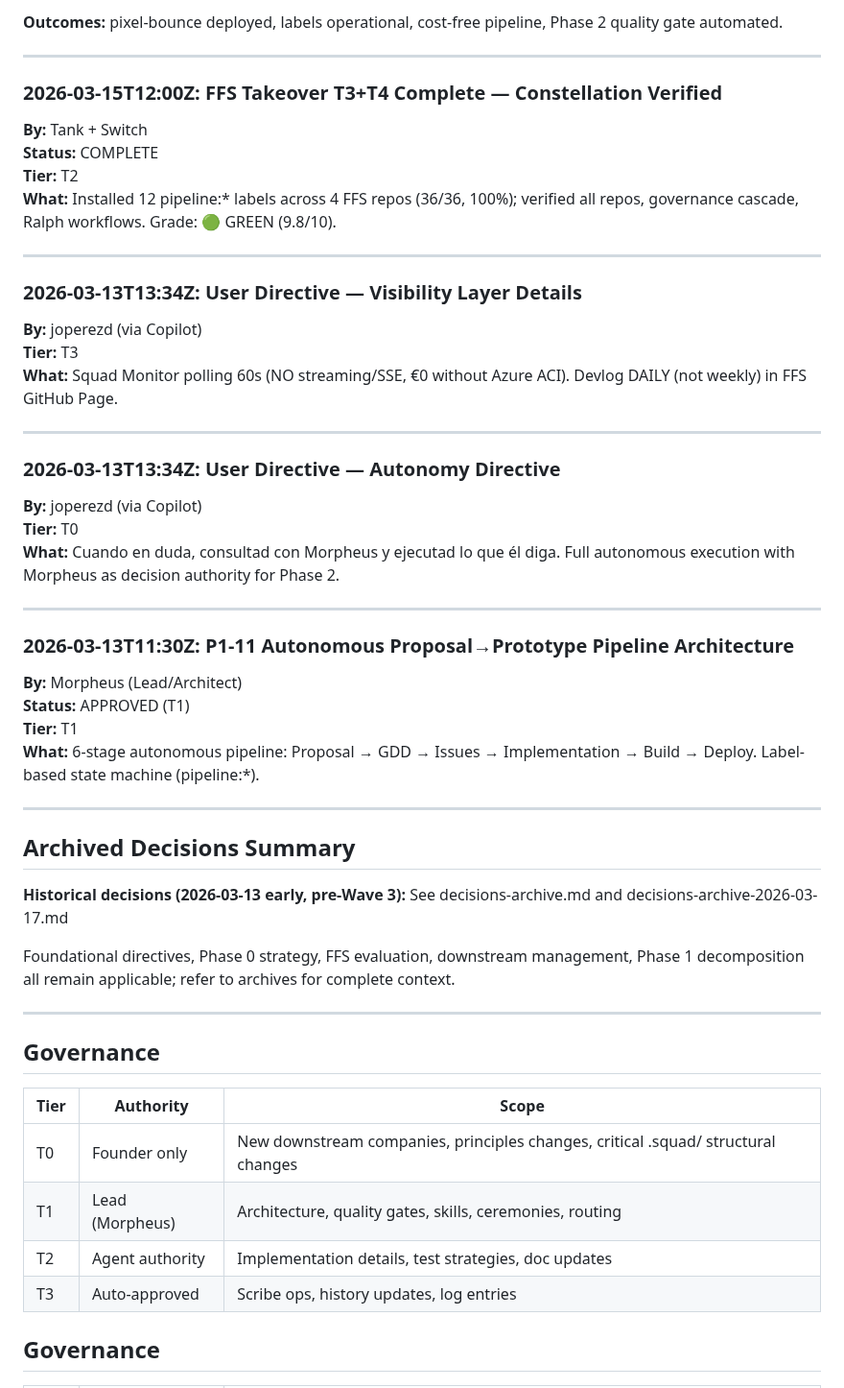
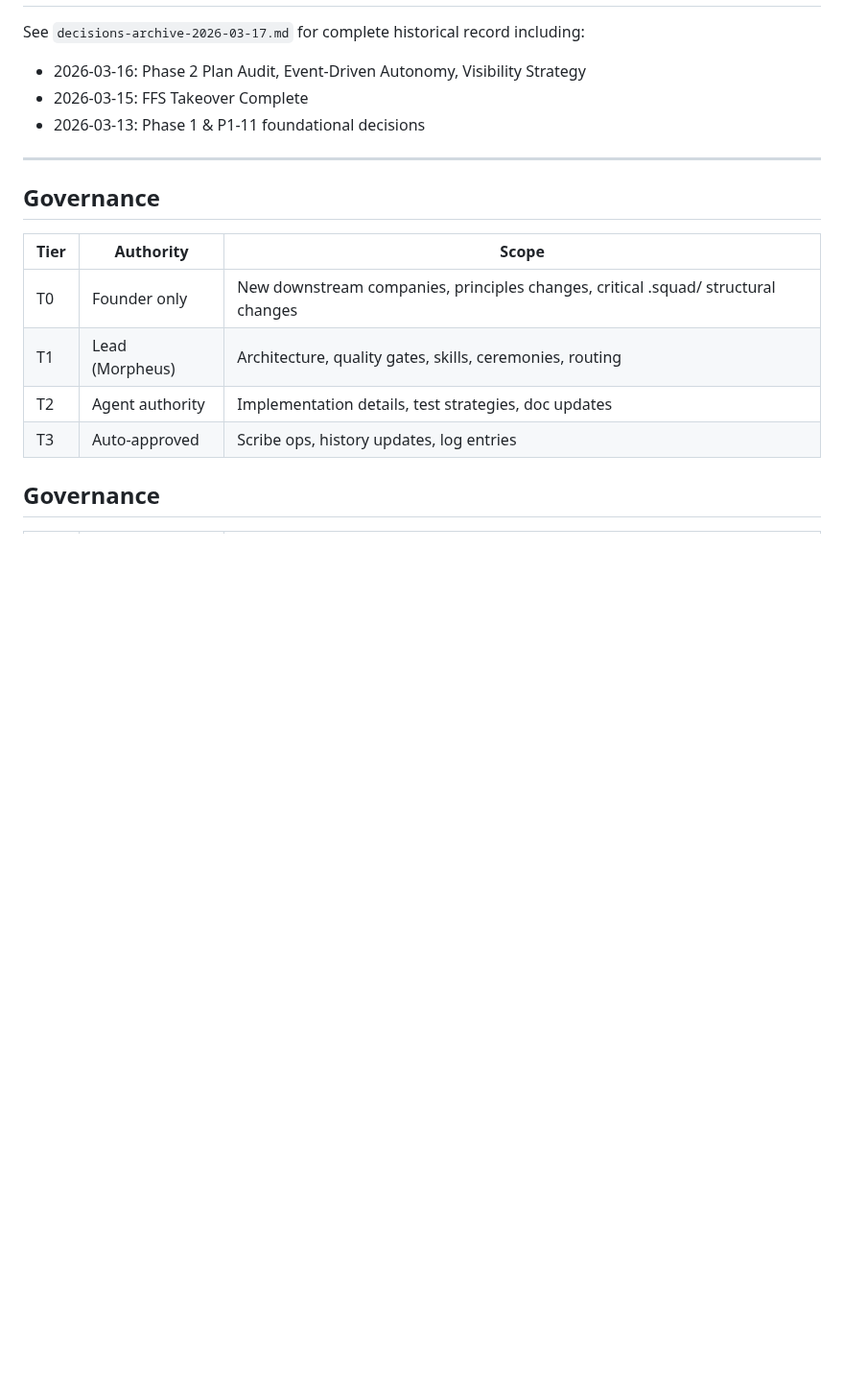
Before and after one commit to jperezdelreal/Syntax-Sorcery, a Markdown page: .squad/decisions.md, the part around one of its changes. Shown at 96% size. Rendered like a GitHub page; blank space fills up the shorter version.

```diff
--- a/.squad/decisions.md
+++ b/.squad/decisions.md
@@ -209,46 +122,7 @@ Autonomous AI dev company (€500/mo Azure, unlimited GitHub). Strict context hy
-**Outcomes:** pixel-bounce deployed, labels operational, cost-free pipeline, Phase 2 quality gate automated.
-
----
-
-### 2026-03-15T12:00Z: FFS Takeover T3+T4 Complete — Constellation Verified
-
-**By:** Tank + Switch
-**Status:** COMPLETE
-**Tier:** T2
-**What:** Installed 12 pipeline:* labels across 4 FFS repos (36/36, 100%); verified all repos, governance cascade, Ralph workflows. Grade: 🟢 GREEN (9.8/10).
-
----
-
-### 2026-03-13T13:34Z: User Directive — Visibility Layer Details
-
-**By:** joperezd (via Copilot)
-**Tier:** T3
-**What:** Squad Monitor polling 60s (NO streaming/SSE, €0 without Azure ACI). Devlog DAILY (not weekly) in FFS GitHub Page.
-
----
-
-### 2026-03-13T13:34Z: User Directive — Autonomy Directive
-
-**By:** joperezd (via Copilot)
-**Tier:** T0
-**What:** Cuando en duda, consultad con Morpheus y ejecutad lo que él diga. Full autonomous execution with Morpheus as decision authority for Phase 2.
-
----
-
-### 2026-03-13T11:30Z: P1-11 Autonomous Proposal→Prototype Pipeline Architecture
-
-**By:** Morpheus (Lead/Architect)
-**Status:** APPROVED (T1)
-**Tier:** T1
-**What:** 6-stage autonomous pipeline: Proposal → GDD → Issues → Implementation → Build → Deploy. Label-based state machine (pipeline:*).
-
----
-
-## Archived Decisions Summary
-
-**Historical decisions (2026-03-13 early, pre-Wave 3):** See decisions-archive.md and decisions-archive-2026-03-17.md
-
-Foundational directives, Phase 0 strategy, FFS evaluation, downstream management, Phase 1 decomposition all remain applicable; refer to archives for complete context.
+See `decisions-archive-2026-03-17.md` for complete historical record including:
+- 2026-03-16: Phase 2 Plan Audit, Event-Driven Autonomy, Visibility Strategy
+- 2026-03-15: FFS Takeover Complete
+- 2026-03-13: Phase 1 & P1-11 foundational decisions
 
 ---
 
```
Also changed, not shown: other parts of .squad/decisions.md (+33 -120 lines), .squad/log/2026-03-13T15-27Z-scribe-gap-remediation.md (added, +19 -0 lines), .squad/orchestration-log/2026-03-13T15-27Z-scribe.md (added, +29 -0 lines).
